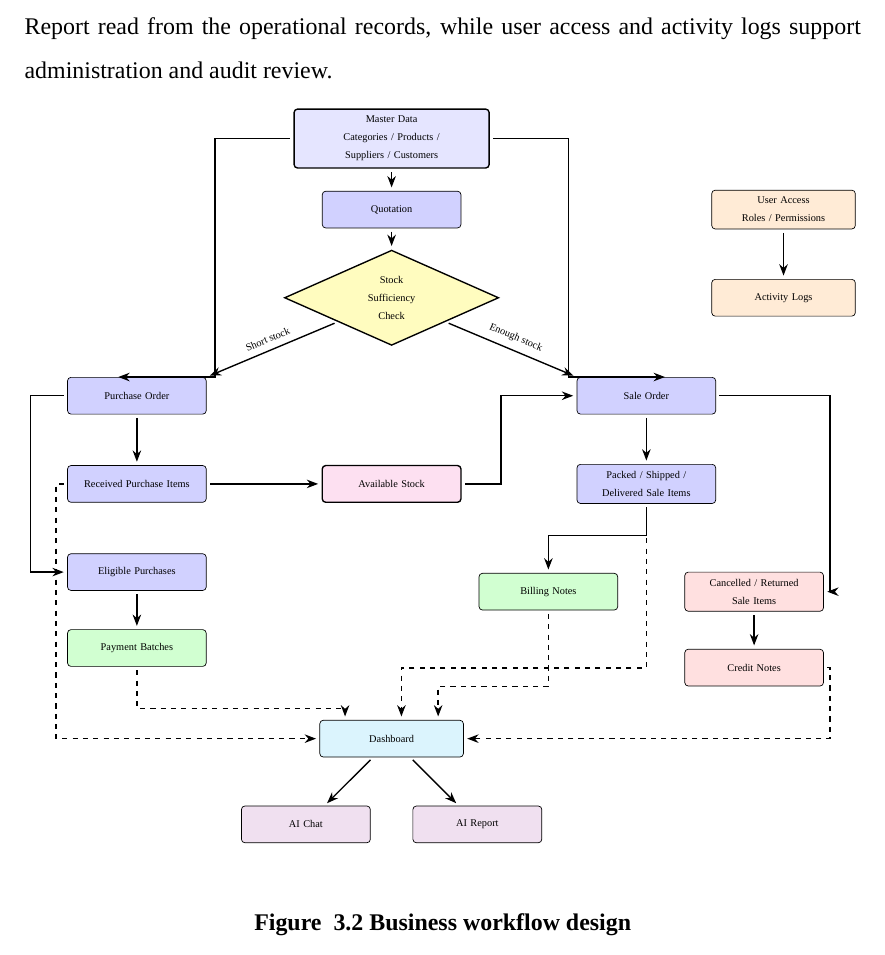
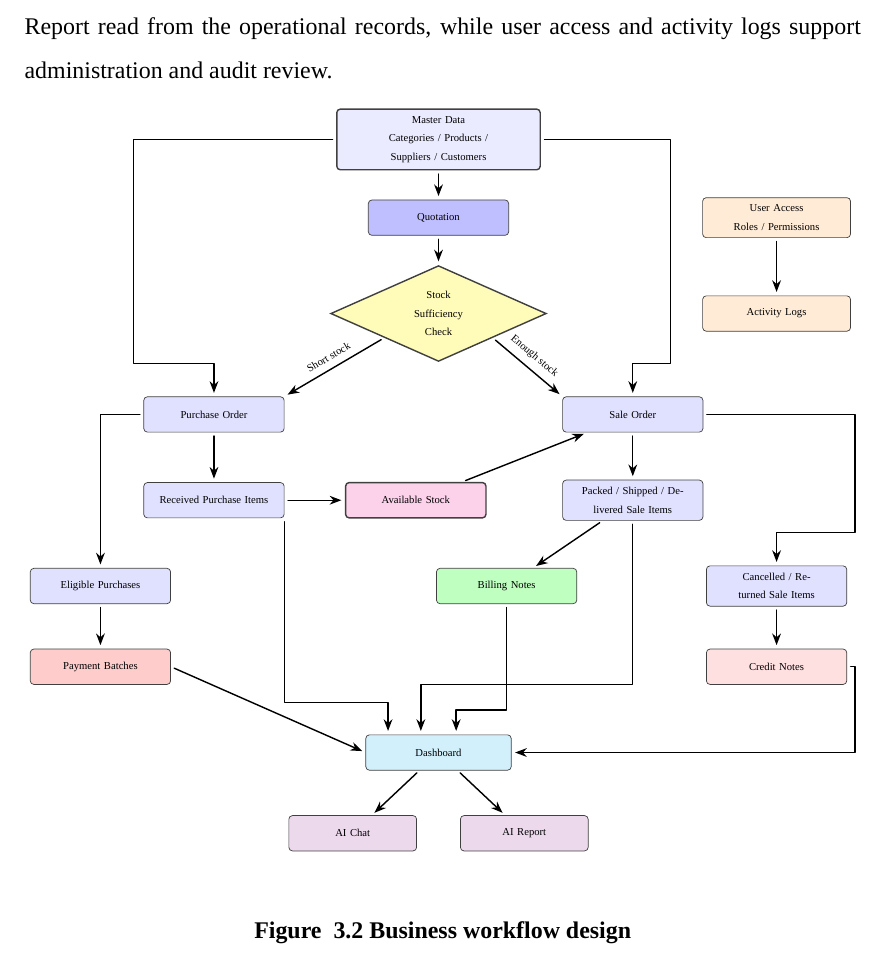
Before and after one commit to Pannawish/Bridge-Inventory, a LaTeX thesis (blackbook/main.tex, which reads blackbook/chapter3.tex): part of page 35 of 89, cut so that both start at the same text. Compiled offline with XeLaTeX; a missing font is replaced by an installed copy or a similar font.

Commit message:
Now figure 3.2 is perfect

```diff
--- a/blackbook/chapter3.tex
+++ b/blackbook/chapter3.tex
@@ -217,68 +217,71 @@ Quotations are used before purchase or sales records are created. Billing notes
 \begin{tikzpicture}[
 	>=Stealth,
 	font=\tiny,
-	arrow/.style={->, thick, shorten >=2pt, shorten <=2pt},
-	dasharrow/.style={->, thick, dashed, shorten >=2pt, shorten <=2pt},
-	master/.style={rectangle, rounded corners=2pt, draw=black, thick, align=center, text width=3.7cm, minimum height=0.85cm, fill=blue!10},
-	action/.style={rectangle, rounded corners=2pt, draw=black, align=center, text width=2.55cm, minimum height=0.75cm, fill=blue!18},
-	decision/.style={diamond, draw=black, thick, align=center, aspect=2.25, text width=2.15cm, inner sep=1pt, fill=yellow!25},
-	stock/.style={rectangle, rounded corners=2pt, draw=black, thick, align=center, text width=2.55cm, minimum height=0.75cm, fill=magenta!12},
-	financeg/.style={rectangle, rounded corners=2pt, draw=black, align=center, text width=2.55cm, minimum height=0.75cm, fill=green!18},
-	financer/.style={rectangle, rounded corners=2pt, draw=black, align=center, text width=2.55cm, minimum height=0.75cm, fill=red!12},
-	report/.style={rectangle, rounded corners=2pt, draw=black, align=center, text width=2.65cm, minimum height=0.75cm, fill=cyan!14},
-	assistant/.style={rectangle, rounded corners=2pt, draw=black, align=center, text width=2.35cm, minimum height=0.75cm, fill=violet!12},
-	admin/.style={rectangle, rounded corners=2pt, draw=black, align=center, text width=2.65cm, minimum height=0.75cm, fill=orange!16}
+	arrow/.style={->, thick, shorten >=2pt, shorten <=2pt, line cap=round, line join=round},
+	base/.style={rectangle, rounded corners=2pt, draw=black!75, align=center, text width=2.5cm, minimum height=0.7cm},
+	master/.style={base, thick, text width=3.75cm, fill=blue!8},
+	quotation/.style={base, fill=blue!25},
+	action/.style={base, fill=blue!12},
+	decision/.style={diamond, draw=black!75, thick, align=center, aspect=2.25, text width=2.05cm, inner sep=1pt, fill=yellow!28},
+	stock/.style={base, thick, fill=magenta!18},
+	billing/.style={base, fill=green!25},
+	payment/.style={base, fill=red!20},
+	credit/.style={base, fill=red!12},
+	report/.style={base, text width=2.6cm, fill=cyan!18},
+	assistant/.style={base, text width=2.25cm, fill=violet!15},
+	admin/.style={base, text width=2.65cm, fill=orange!16}
 ]
 	\node[master] (master) at (0,0) {Master Data\\Categories / Products / Suppliers / Customers};
-	\node[action] (quotation) at (0,-1.45) {Quotation};
-	\node[decision] (check) at (0,-3.25) {Stock\\Sufficiency\\Check};
-	\node[action] (purchase) at (-5.2,-5.25) {Purchase Order};
-	\node[action] (sale) at (5.2,-5.25) {Sale Order};
-	\node[action] (received) at (-5.2,-7.05) {Received Purchase Items};
-	\node[stock] (available) at (0,-7.05) {Available Stock};
-	\node[action] (fulfilled) at (5.2,-7.05) {Packed / Shipped /\\Delivered Sale Items};
-	\node[action] (eligiblepurchases) at (-5.2,-8.85) {Eligible Purchases};
-	\node[financeg] (payment) at (-5.2,-10.4) {Payment Batches};
-	\node[financeg] (billing) at (3.2,-9.25) {Billing Notes};
-	\node[financer] (cancelled) at (7.4,-9.25) {Cancelled / Returned\\Sale Items};
-	\node[financer] (credit) at (7.4,-10.8) {Credit Notes};
-	\node[report] (dashboard) at (0,-12.25) {Dashboard};
-	\node[assistant] (chat) at (-1.75,-14.0) {AI Chat};
-	\node[assistant] (aireport) at (1.75,-14.0) {AI Report};
-	\node[admin] (access) at (8.0,-1.45) {User Access\\Roles / Permissions};
-	\node[admin] (logs) at (8.0,-3.25) {Activity Logs};
-	\coordinate (leftlane) at (-6.85,0);
-	\coordinate (rightlane) at (8.95,0);
-	\coordinate (dashpurchase) at ([xshift=-0.95cm]dashboard.north);
-	\coordinate (dashsale) at ([xshift=0.2cm]dashboard.north);
-	\coordinate (dashbilling) at ([xshift=0.95cm]dashboard.north);
-	\coordinate (dashpayment) at (dashboard.west);
-	\coordinate (dashcredit) at (dashboard.east);
-	\coordinate (purchaseMasterIn) at ([xshift=-0.45cm]purchase.north);
-	\coordinate (purchaseCheckIn) at (purchase.north east);
-	\coordinate (saleCheckIn) at (sale.north west);
-	\coordinate (saleMasterIn) at ([xshift=0.45cm]sale.north);
+	\node[quotation] (quotation) at (0,-1.55) {Quotation};
+	\node[decision] (check) at (0,-3.45) {Stock\\Sufficiency\\Check};
+	\node[action] (purchase) at (-4.45,-5.45) {Purchase Order};
+	\node[action] (sale) at (3.85,-5.45) {Sale Order};
+	\node[action] (received) at (-4.45,-7.15) {Received Purchase Items};
+	\node[stock] (available) at (-0.45,-7.15) {Available Stock};
+	\node[action] (fulfilled) at (3.85,-7.15) {Packed / Shipped / Delivered Sale Items};
+	\node[action] (eligiblepurchases) at (-6.7,-8.85) {Eligible Purchases};
+	\node[payment] (payment) at (-6.7,-10.45) {Payment Batches};
+	\node[billing] (billing) at (1.35,-8.85) {Billing Notes};
+	\node[action] (cancelled) at (6.7,-8.85) {Cancelled / Returned Sale Items};
+	\node[credit] (credit) at (6.7,-10.45) {Credit Notes};
+	\node[report] (dashboard) at (0,-12.15) {Dashboard};
+	\node[assistant] (chat) at (-1.7,-13.75) {AI Chat};
+	\node[assistant] (aireport) at (1.7,-13.75) {AI Report};
+	\node[admin] (access) at (6.7,-1.55) {User Access\\Roles / Permissions};
+	\node[admin] (logs) at (6.7,-3.45) {Activity Logs};
+	\coordinate (leftMasterLane) at (-6.05,0);
+	\coordinate (rightMasterLane) at (4.6,0);
+	\coordinate (rightReturnLane) at (8.25,0);
+	\coordinate (dashE) at ([xshift=-1.0cm]dashboard.north);
+	\coordinate (dashH) at ([xshift=-0.35cm]dashboard.north);
+	\coordinate (dashI) at ([xshift=0.35cm]dashboard.north);
+	\coordinate (dashK) at (dashboard.west);
+	\coordinate (dashM) at (dashboard.east);
+	\coordinate (purchaseFinanceLane) at (-6.7,-5.45);
+	\coordinate (purchaseMasterDrop) at ([yshift=0.65cm]purchase.north);
+	\coordinate (saleMasterDrop) at ([yshift=0.65cm]sale.north);
+	\coordinate (cancelledSaleDrop) at ([yshift=0.65cm]cancelled.north);
 
 	\draw[arrow] (master) -- (quotation);
-	\draw[arrow] (master.west) -- ++(-1.6,0) |- (purchaseMasterIn);
-	\draw[arrow] (master.east) -- ++(1.6,0) |- (saleMasterIn);
+	\draw[arrow] (master.west) -- (leftMasterLane |- master.west) |- (purchaseMasterDrop) -- (purchase.north);
+	\draw[arrow] (master.east) -- (rightMasterLane |- master.east) |- (saleMasterDrop) -- (sale.north);
 	\draw[arrow] (quotation) -- (check);
-	\draw[arrow] (check.south west) -- node[pos=0.5, above, sloped]{Short stock} (purchaseCheckIn);
-	\draw[arrow] (check.south east) -- node[pos=0.5, above, sloped]{Enough stock} (saleCheckIn);
+	\draw[arrow] (check.south east) -- node[pos=0.48, above, sloped]{Enough stock} (sale.north west);
+	\draw[arrow] (check.south west) -- node[pos=0.5, above, sloped]{Short stock} (purchase.north east);
 	\draw[arrow] (purchase) -- (received);
-	\draw[arrow] (purchase.west) -- ++(-0.75,0) |- (eligiblepurchases.west);
+	\draw[arrow] (received) -- (available);
+	\draw[arrow] (available) -- (sale);
+	\draw[arrow] (sale) -- (fulfilled);
+	\draw[arrow] (fulfilled) -- (billing);
+	\draw[arrow] (purchase.west) -- (purchaseFinanceLane) -- (eligiblepurchases.north);
 	\draw[arrow] (eligiblepurchases) -- (payment);
-	\draw[arrow] (received) -- (available);
-	\draw[arrow] (available.east) -- ++(0.8,0) |- (sale.west);
-	\draw[arrow] (sale) -- (fulfilled);
-	\draw[arrow] (fulfilled.south) -- ++(0,-0.65) -| (billing.north);
-	\draw[arrow] (sale.east) -- (rightlane |- sale.east) |- (cancelled.east);
+	\draw[arrow] (sale.east) -- (rightReturnLane |- sale.east) |- (cancelledSaleDrop) -- (cancelled.north);
 	\draw[arrow] (cancelled) -- (credit);
-	\draw[dasharrow] (received.west) -- (leftlane |- received.west) |- (leftlane |- dashboard.west) -- (dashpayment);
-	\draw[dasharrow] (fulfilled.south) -- ++(0,-3.35) -| (dashsale);
-	\draw[dasharrow] (billing.south) -- ++(0,-1.55) -| (dashbilling);
-	\draw[dasharrow] (payment.south) -- ++(0,-0.85) -| (dashpurchase);
-	\draw[dasharrow] (credit.east) -- (rightlane |- credit.east) |- (rightlane |- dashboard.east) -- (dashcredit);
+	\draw[arrow] (received.south east) -- ++(0,-3.65) -| (dashE);
+	\draw[arrow] (fulfilled.south) -- ++(0,-3.25) -| (dashH);
+	\draw[arrow] (billing.south) -- ++(0,-2.1) -| (dashI);
+	\draw[arrow] (payment.east) -- (dashK);
+	\draw[arrow] (credit.east) -- (rightReturnLane |- credit.east) |- (rightReturnLane |- dashboard.east) -- (dashM);
 	\draw[arrow] (dashboard) -- (chat);
 	\draw[arrow] (dashboard) -- (aireport);
 	\draw[arrow] (access) -- (logs);
```
Also changed, not shown: 3 other files.
